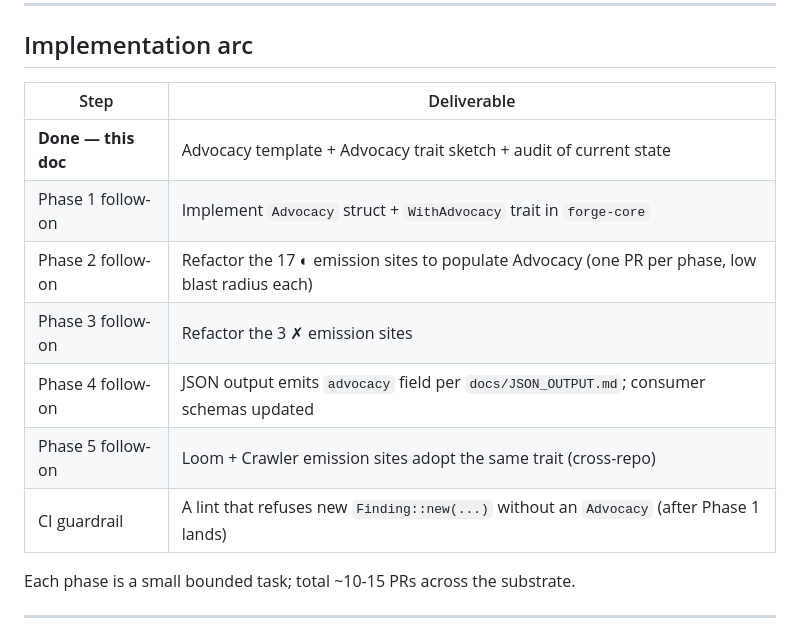
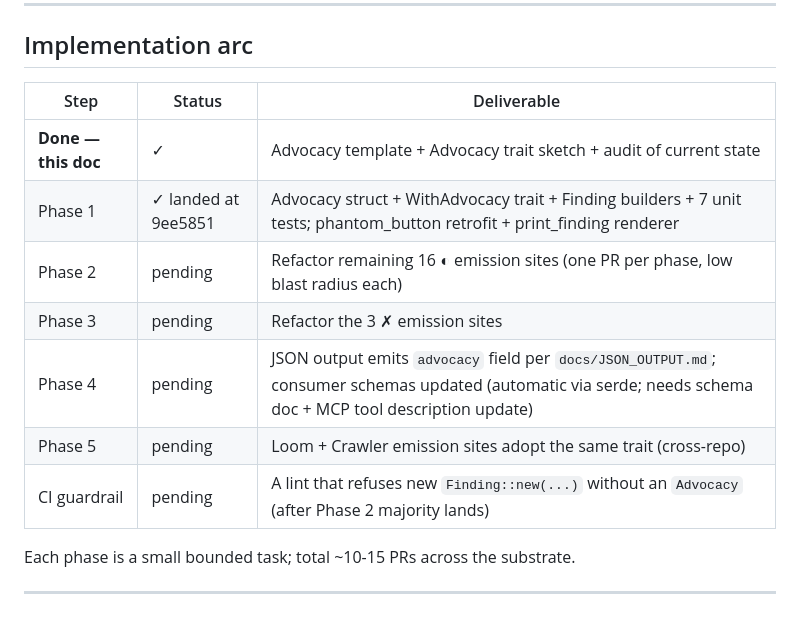
Before and after one commit to thepictishbeast/PlausiDen-Forge, a Markdown page: docs/TOOL_ADVOCACY.md, the part around the change. Drawn GitHub-style.

Commit message:
docs: TOOL_ADVOCACY.md — mark Phase 1 landed
Phase 1 (Advocacy struct + WithAdvocacy trait + Finding builders +
phantom_button retrofit + print_finding renderer) landed at 9ee5851.
Status table updated; 16 ◐ + 3 ✗ emission sites remain for Phase 2-3.

Co-Authored-By: Claude Opus 4.7 (1M context) <noreply@anthropic.com>

```diff
--- a/docs/TOOL_ADVOCACY.md
+++ b/docs/TOOL_ADVOCACY.md
@@ -142,15 +142,15 @@ A sweep across emission sites in `forge-cli`, `forge-phases`, `forge-core`, `loo
 
 ## Implementation arc
 
-| Step | Deliverable |
-|------|-------------|
-| **Done — this doc** | Advocacy template + Advocacy trait sketch + audit of current state |
-| Phase 1 follow-on | Implement `Advocacy` struct + `WithAdvocacy` trait in `forge-core` |
-| Phase 2 follow-on | Refactor the 17 ◐ emission sites to populate Advocacy (one PR per phase, low blast radius each) |
-| Phase 3 follow-on | Refactor the 3 ✗ emission sites |
-| Phase 4 follow-on | JSON output emits `advocacy` field per `docs/JSON_OUTPUT.md`; consumer schemas updated |
-| Phase 5 follow-on | Loom + Crawler emission sites adopt the same trait (cross-repo) |
-| CI guardrail | A lint that refuses new `Finding::new(...)` without an `Advocacy` (after Phase 1 lands) |
+| Step | Status | Deliverable |
+|------|--------|-------------|
+| **Done — this doc** | ✓ | Advocacy template + Advocacy trait sketch + audit of current state |
+| Phase 1 | ✓ landed at 9ee5851 | Advocacy struct + WithAdvocacy trait + Finding builders + 7 unit tests; phantom_button retrofit + print_finding renderer |
+| Phase 2 | pending | Refactor remaining 16 ◐ emission sites (one PR per phase, low blast radius each) |
+| Phase 3 | pending | Refactor the 3 ✗ emission sites |
+| Phase 4 | pending | JSON output emits `advocacy` field per `docs/JSON_OUTPUT.md`; consumer schemas updated (automatic via serde; needs schema doc + MCP tool description update) |
+| Phase 5 | pending | Loom + Crawler emission sites adopt the same trait (cross-repo) |
+| CI guardrail | pending | A lint that refuses new `Finding::new(...)` without an `Advocacy` (after Phase 2 majority lands) |
 
 Each phase is a small bounded task; total ~10-15 PRs across the substrate.
 
```
